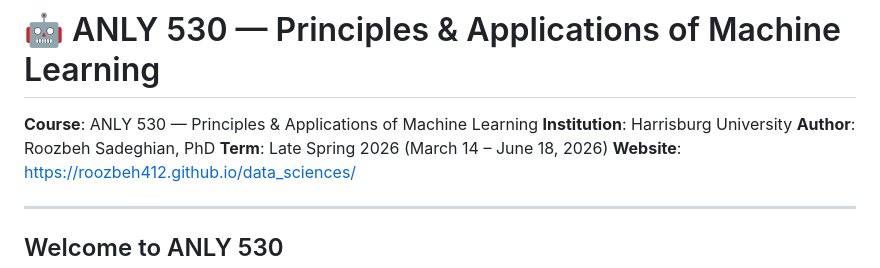
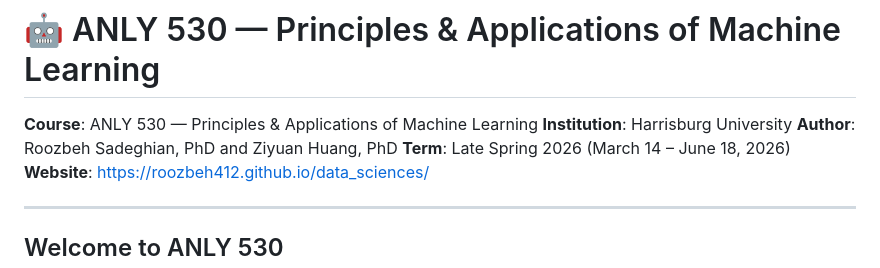
Before and after one commit to roozbeh412/data_sciences, a Markdown page: ANLY530-Machine-Learning/README.md, the part around the change. GitHub-like rendering.

```diff
--- a/ANLY530-Machine-Learning/README.md
+++ b/ANLY530-Machine-Learning/README.md
@@ -2,7 +2,7 @@
 
 **Course**: ANLY 530 — Principles & Applications of Machine Learning
 **Institution**: Harrisburg University
-**Author**: Roozbeh Sadeghian, PhD
+**Author**: Roozbeh Sadeghian, PhD and Ziyuan Huang, PhD
 **Term**: Late Spring 2026 (March 14 – June 18, 2026)
 **Website**: [https://roozbeh412.github.io/data_sciences/](https://roozbeh412.github.io/data_sciences/#530)
 
```
